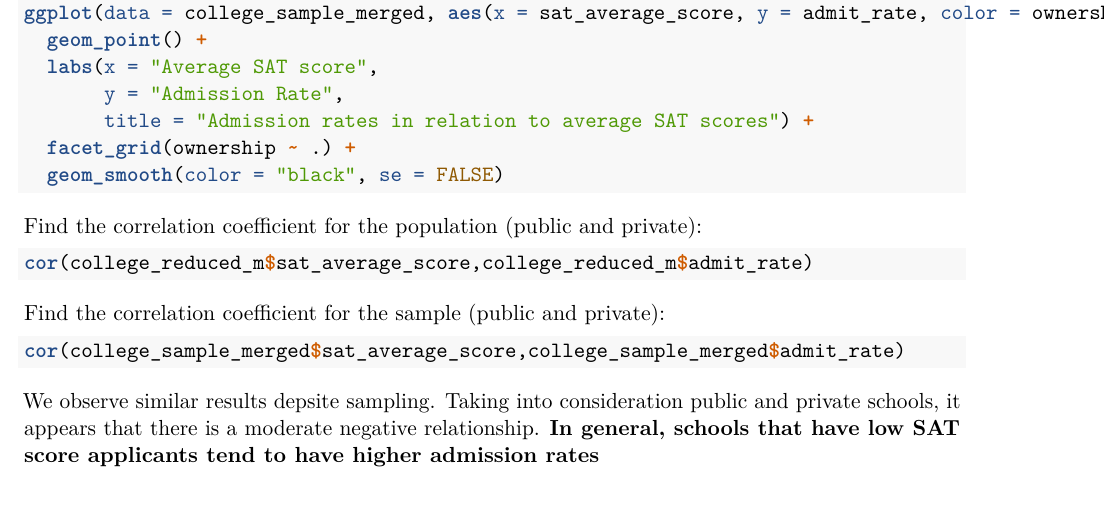
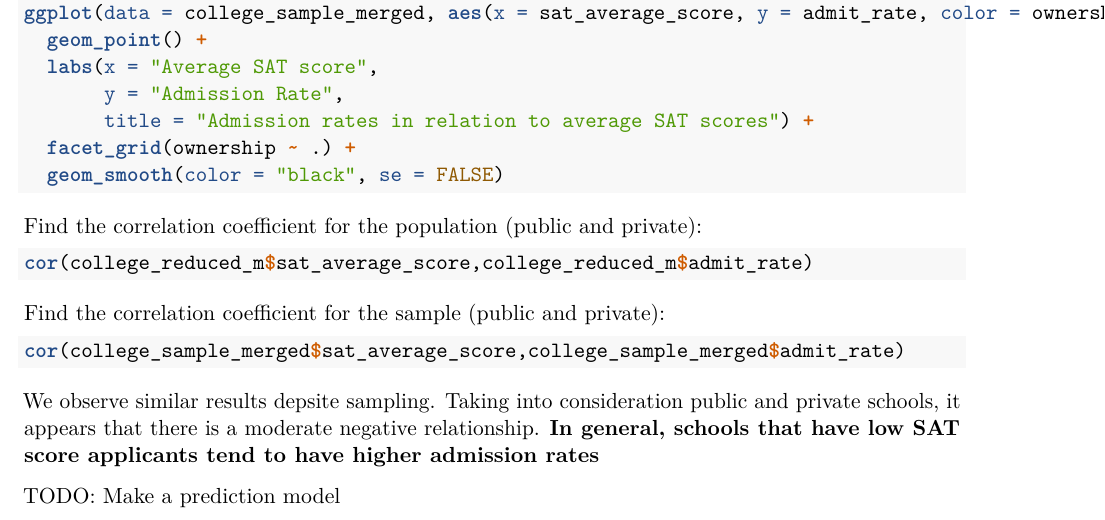
Before and after one commit to mboaisha/college_admission, an R Markdown document (final_mboaisha.Rmd): part of page 3 of 3, cut so that both start at the same text. Rendered offline with R 4.5, knitr and Pandoc, then LaTeX, with nearby package versions; the code chunks are not run, so their results and figures are left out; both versions are drawn in the output format of the newer one.

Commit message:
PDF knitting failed. added  TODO

````diff
--- a/final_mboaisha.Rmd
+++ b/final_mboaisha.Rmd
@@ -4,9 +4,9 @@ author:
 - Mohammad Boaisha
 date: "`r Sys.Date()`"
 output:
+  pdf_document: default
   html_document:
     df_print: paged
-  pdf_document: default
 geometry: margin=1in
 fontsize: 11pt
 documentclass: article
@@ -172,3 +172,5 @@ cor(college_sample_merged$sat_average_score,college_sample_merged$admit_rate)
 ```
 
 We observe similar results depsite sampling. Taking into consideration public and private schools, it appears that there is a moderate negative relationship. **In general, schools that have low SAT score applicants tend to have higher admission rates**
+
+TODO: Make a prediction model
````
Also changed, not shown: 1 other file.
